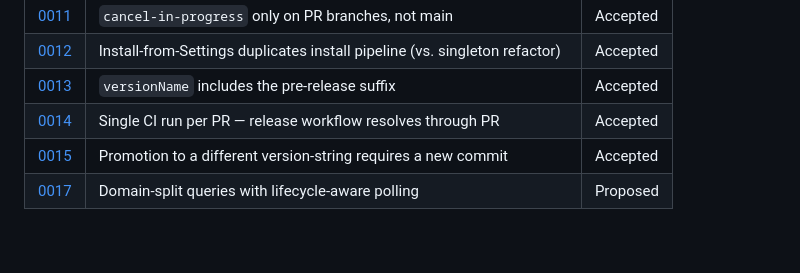
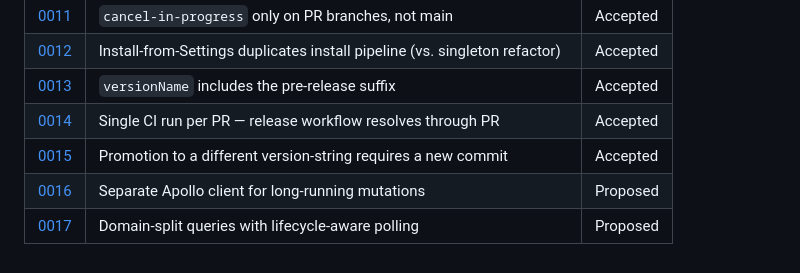
Before and after one commit to nofuturekid/nova, a Markdown page: docs/adr/README.md, the part around the change. Drawn GitHub-style.

```diff
--- a/docs/adr/README.md
+++ b/docs/adr/README.md
@@ -50,4 +50,5 @@ ADRs live under `docs/` so the CI docs-only bypass applies — pure-ADR PRs comp
 | [0013](./0013-versionname-includes-prerelease-suffix.md) | `versionName` includes the pre-release suffix | Accepted |
 | [0014](./0014-single-ci-run-per-pr.md) | Single CI run per PR — release workflow resolves through PR | Accepted |
 | [0015](./0015-promotion-requires-new-commit.md) | Promotion to a different version-string requires a new commit | Accepted |
+| [0016](./0016-long-running-apollo-client.md) | Separate Apollo client for long-running mutations | Proposed |
 | [0017](./0017-domain-split-queries-with-lifecycle-polling.md) | Domain-split queries with lifecycle-aware polling | Proposed |
```
Also changed, not shown: docs/adr/0016-long-running-apollo-client.md (added, +70 -0 lines).
